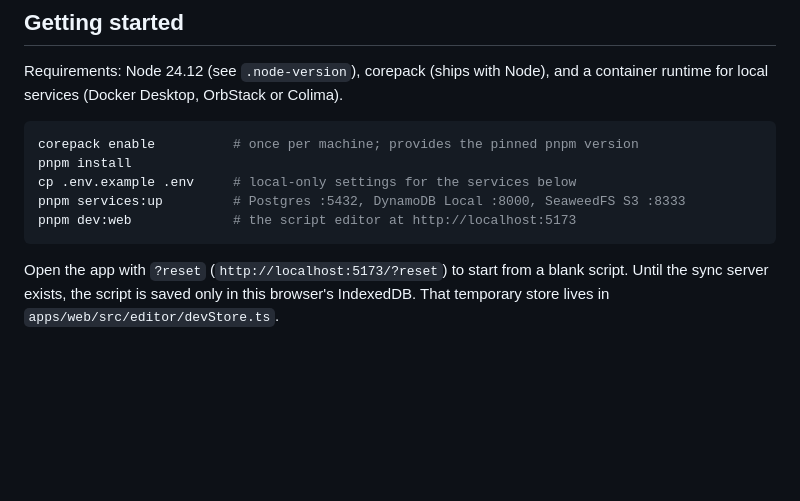
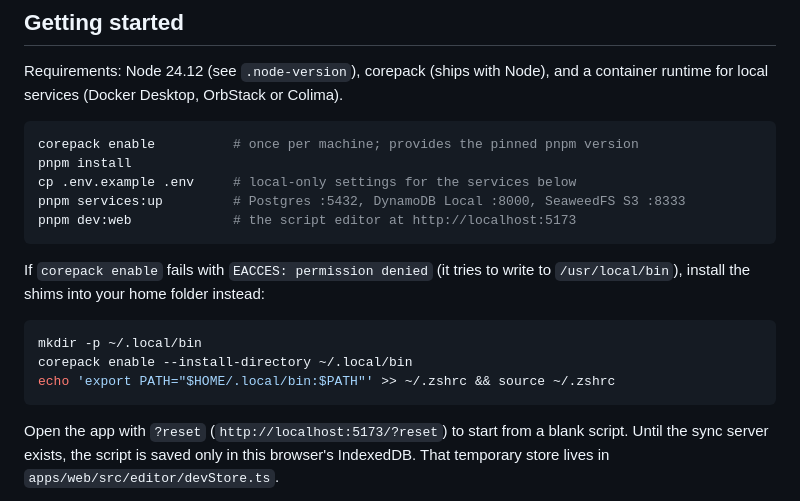
Before and after one commit to arnavsabat/scripter, a Markdown page: README.md, the part around the change. GitHub-like rendering; blank space fills up the shorter version.

Commit message:
README: corepack fallback when /usr/local/bin isn't writable
Co-Authored-By: Claude Opus 5.5 <noreply@anthropic.com>

````diff
--- a/README.md
+++ b/README.md
@@ -38,6 +38,14 @@ pnpm services:up         # Postgres :5432, DynamoDB Local :8000, SeaweedFS S3 :8
 pnpm dev:web             # the script editor at http://localhost:5173
 ```
 
+If `corepack enable` fails with `EACCES: permission denied` (it tries to write to `/usr/local/bin`), install the shims into your home folder instead:
+
+```sh
+mkdir -p ~/.local/bin
+corepack enable --install-directory ~/.local/bin
+echo 'export PATH="$HOME/.local/bin:$PATH"' >> ~/.zshrc && source ~/.zshrc
+```
+
 Open the app with `?reset` (`http://localhost:5173/?reset`) to start from a blank script. Until the sync server exists, the script is saved only in this browser's IndexedDB. That temporary store lives in `apps/web/src/editor/devStore.ts`.
 
 The web integration tests run in real Chromium. Install it once with `pnpm --filter @wr/web exec playwright install chromium`.
````
